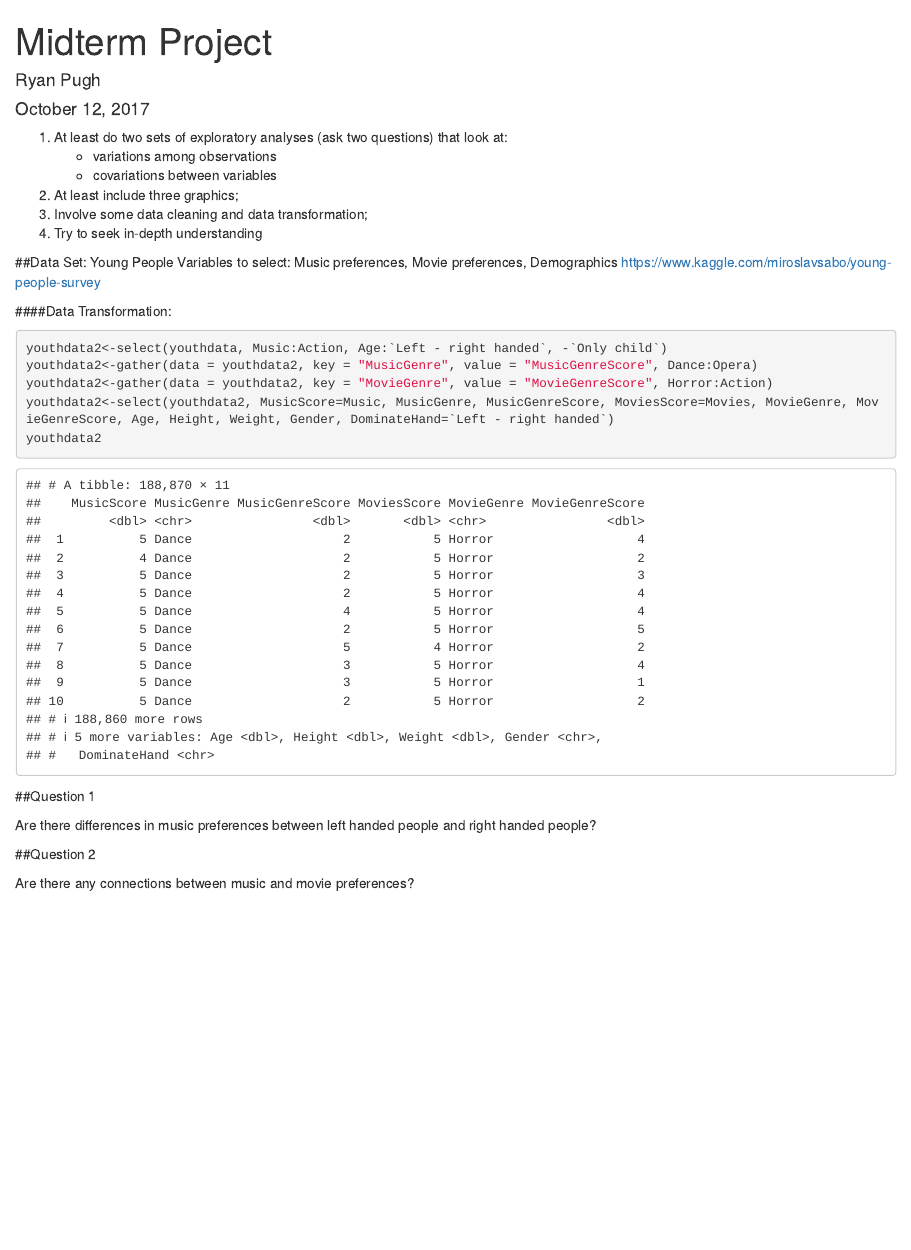
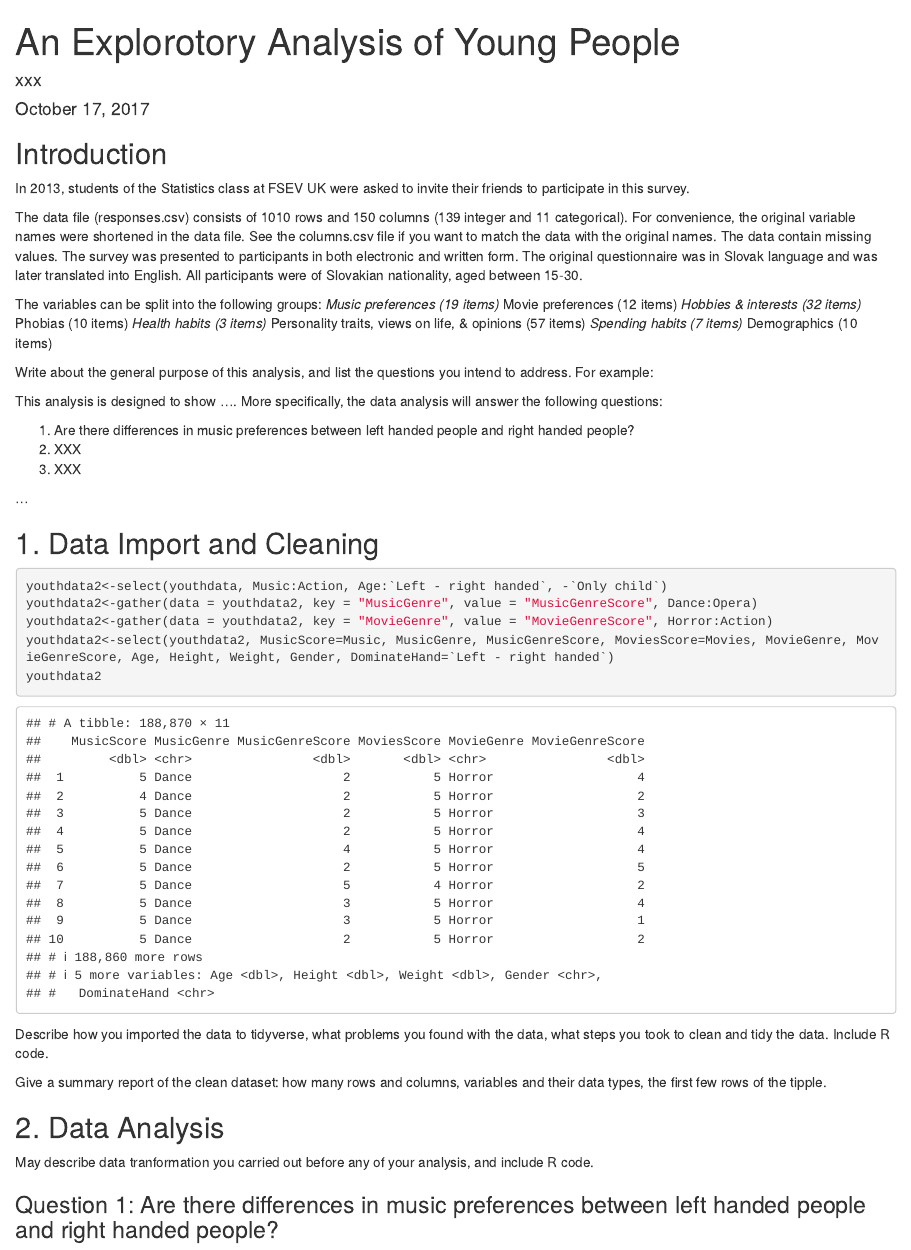
Before and after one commit to xyrlian/CDS101Midterm, an R Markdown document (MidtermProject.Rmd): the page in a window 1100 px wide, from its top. Rendered offline with R 4.5, knitr and Pandoc, with nearby package versions; drawn as R Markdown's standard HTML page in place of the format the file asks for.

Commit message:
Updated to fit template

````diff
--- a/MidtermProject.Rmd
+++ b/MidtermProject.Rmd
@@ -1,7 +1,7 @@
 ---
-title: "Midterm Project"
-author: "Ryan Pugh"
-date: "October 12, 2017"
+title: "An Explorotory Analysis of Young People"
+author: "xxx"
+date: "October 17, 2017"
 output: word_document
 ---
 
@@ -14,18 +14,39 @@ suppressPackageStartupMessages(library(tidyr, quietly = TRUE))
 youthdata<-read_csv("responses.csv")
 ```
 
-1. At least do two sets of exploratory analyses (ask two questions) that look at:
-   * variations among observations
-   * covariations between variables
-2. At least include three graphics;
-3. Involve some data cleaning and data transformation;
-4. Try to seek in-depth understanding
+## Introduction
 
-##Data Set: Young People
-Variables to select: Music preferences, Movie preferences, Demographics
-https://www.kaggle.com/miroslavsabo/young-people-survey
+In 2013, students of the Statistics class at FSEV UK were asked to invite their friends to participate in this survey.
 
-####Data Transformation:
+The data file (responses.csv) consists of 1010 rows and 150 columns (139 integer and 11 categorical).
+For convenience, the original variable names were shortened in the data file. See the columns.csv file if you want to match the data with the original names.
+The data contain missing values.
+The survey was presented to participants in both electronic and written form.
+The original questionnaire was in Slovak language and was later translated into English.
+All participants were of Slovakian nationality, aged between 15-30.
+
+The variables can be split into the following groups:
+*Music preferences (19 items)
+*Movie preferences (12 items)
+*Hobbies & interests (32 items)
+*Phobias (10 items)
+*Health habits (3 items)
+*Personality traits, views on life, & opinions (57 items)
+*Spending habits (7 items)
+*Demographics (10 items)
+
+Write about the general purpose of this analysis, and list the questions you intend to address. For example:
+
+This analysis is designed to show .... More specifically, the data analysis will answer the following questions:
+
+1.  Are there differences in music preferences between left handed people and right handed people?
+2.  XXX
+3.  XXX
+
+...
+
+
+## 1. Data Import and Cleaning
 
 ```{r}
 youthdata2<-select(youthdata, Music:Action, Age:`Left - right handed`, -`Only child`)
@@ -35,14 +56,20 @@ youthdata2<-select(youthdata2, MusicScore=Music, MusicGenre, MusicGenreScore, Mo
 youthdata2
 ```
 
-##Question 1
+Describe how you imported the data to tidyverse, what problems you found with the data, what steps you took to clean and tidy the data. Include R code.
 
-Are there differences in music preferences between left handed people and right handed people?
+Give a summary report of the clean dataset: how many rows and columns, variables and their data types, the first few rows of the tipple.
+
+## 2. Data Analysis
+
+May describe data tranformation you carried out before any of your analysis, and include R code.
+
+
+### Question 1: Are there differences in music preferences between left handed people and right handed people?
 
 ```{r}
 
 ```
 
-##Question 2
+Describe data transformation specific for this question, and include R code;
 
-Are there any connections between music and movie preferences?
@@ -51,5 +101,4 @@ Are there any connections between music and movie preferences?
 
 ```
 
-```{r}
 
````
Also changed, not shown: MidtermProject.Rmd (38 more changed lines).
